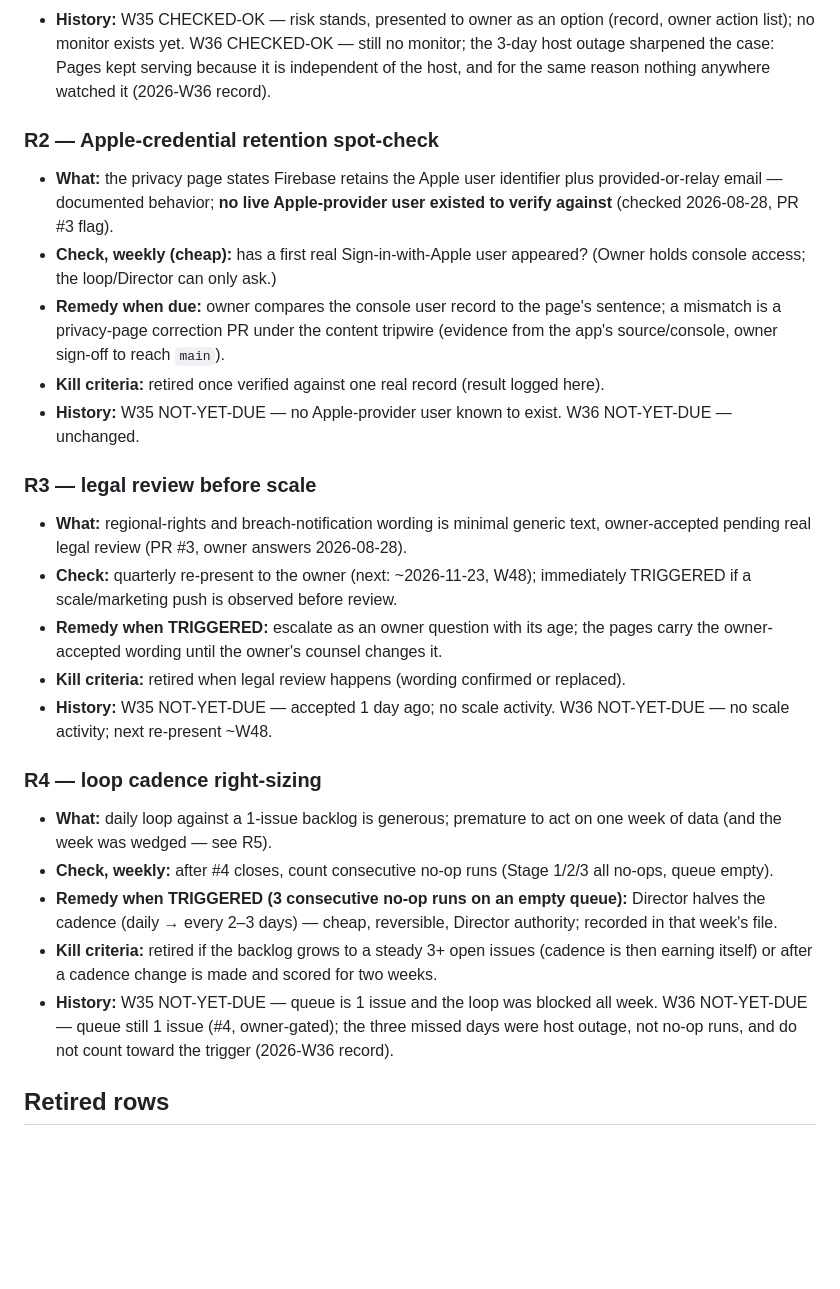
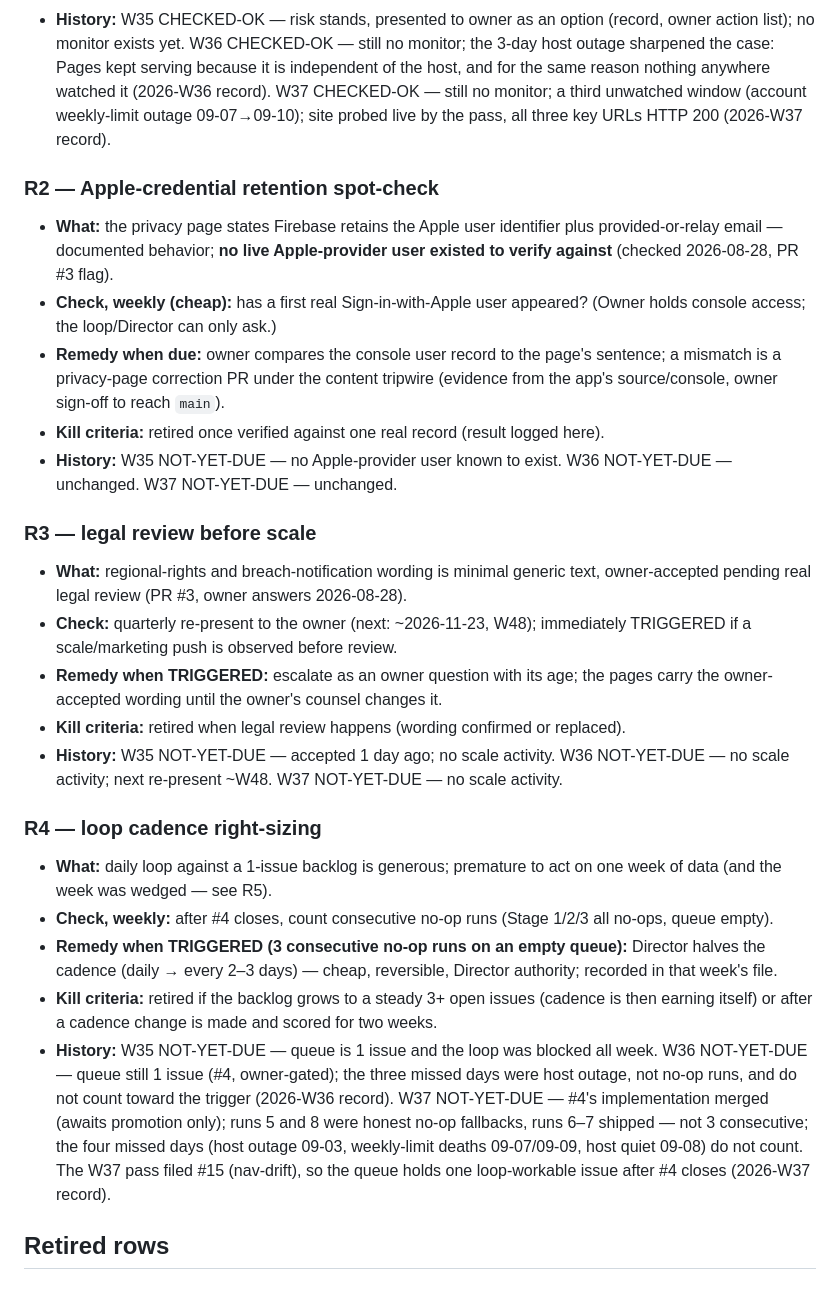
Before and after one commit to LifeLift/app-sites, a Markdown page: records/director/CONDITIONS.md, the part around the change. Drawn GitHub-style; blank space fills up the shorter version.

Commit message:
records: Director W37 — limit-outage headline, decision-to-delivery verified, promotion advanced (#16)
Co-authored-by: Claude Fable 5 <noreply@anthropic.com>

```diff
--- a/records/director/CONDITIONS.md
+++ b/records/director/CONDITIONS.md
@@ -26,6 +26,9 @@ Retired section with the reason), never silently dropped. The pack's fixed condi
   owner action list); no monitor exists yet. W36 CHECKED-OK — still no monitor; the
   3-day host outage sharpened the case: Pages kept serving because it is independent of
   the host, and for the same reason nothing anywhere watched it (2026-W36 record).
+  W37 CHECKED-OK — still no monitor; a third unwatched window (account weekly-limit
+  outage 09-07→09-10); site probed live by the pass, all three key URLs HTTP 200
+  (2026-W37 record).
 
 ### R2 — Apple-credential retention spot-check
 - **What:** the privacy page states Firebase retains the Apple user identifier plus
@@ -38,7 +41,7 @@ Retired section with the reason), never silently dropped. The pack's fixed condi
   the app's source/console, owner sign-off to reach `main`).
 - **Kill criteria:** retired once verified against one real record (result logged here).
 - **History:** W35 NOT-YET-DUE — no Apple-provider user known to exist. W36 NOT-YET-DUE
-  — unchanged.
+  — unchanged. W37 NOT-YET-DUE — unchanged.
 
 ### R3 — legal review before scale
 - **What:** regional-rights and breach-notification wording is minimal generic text,
@@ -49,7 +52,7 @@ Retired section with the reason), never silently dropped. The pack's fixed condi
   the owner-accepted wording until the owner's counsel changes it.
 - **Kill criteria:** retired when legal review happens (wording confirmed or replaced).
 - **History:** W35 NOT-YET-DUE — accepted 1 day ago; no scale activity. W36 NOT-YET-DUE
-  — no scale activity; next re-present ~W48.
+  — no scale activity; next re-present ~W48. W37 NOT-YET-DUE — no scale activity.
 
 ### R4 — loop cadence right-sizing
 - **What:** daily loop against a 1-issue backlog is generous; premature to act on one
@@ -64,6 +67,11 @@ Retired section with the reason), never silently dropped. The pack's fixed condi
 - **History:** W35 NOT-YET-DUE — queue is 1 issue and the loop was blocked all week.
   W36 NOT-YET-DUE — queue still 1 issue (#4, owner-gated); the three missed days were
   host outage, not no-op runs, and do not count toward the trigger (2026-W36 record).
+  W37 NOT-YET-DUE — #4's implementation merged (awaits promotion only); runs 5 and 8
+  were honest no-op fallbacks, runs 6–7 shipped — not 3 consecutive; the four missed
+  days (host outage 09-03, weekly-limit deaths 09-07/09-09, host quiet 09-08) do not
+  count. The W37 pass filed #15 (nav-drift), so the queue holds one loop-workable
+  issue after #4 closes (2026-W37 record).
 
 ## Retired rows
 
```
Also changed, not shown: records/director/2026-W37.md (added, +252 -0 lines).
